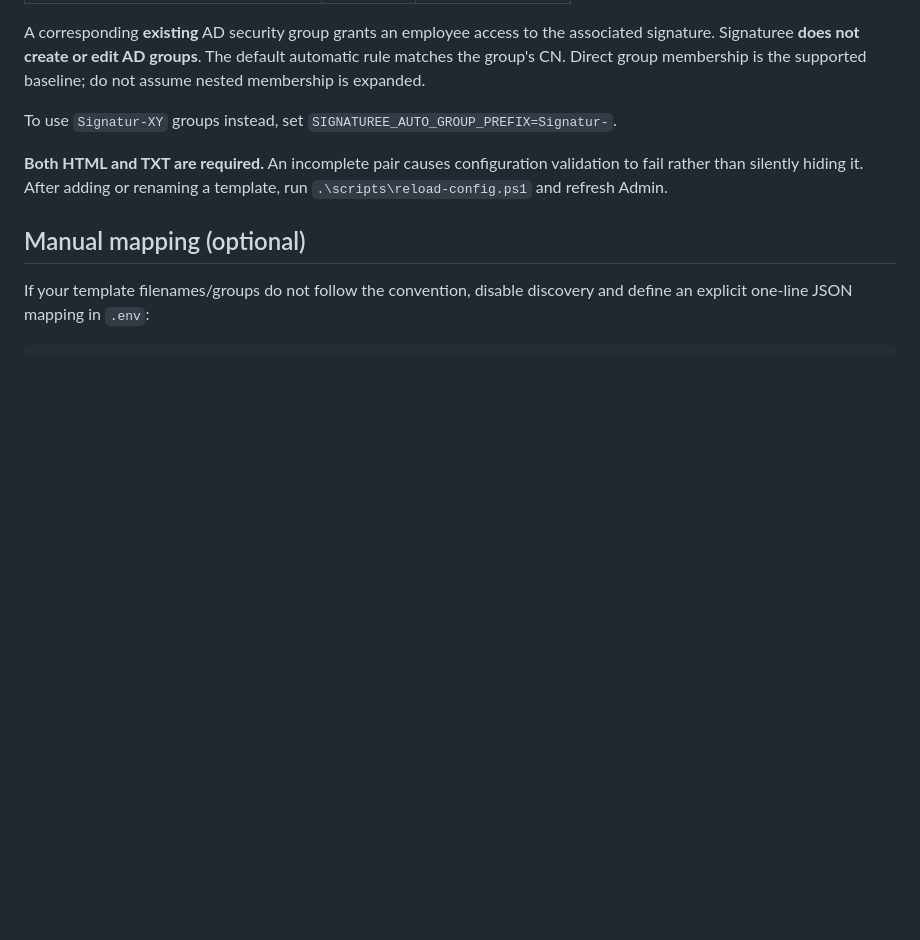
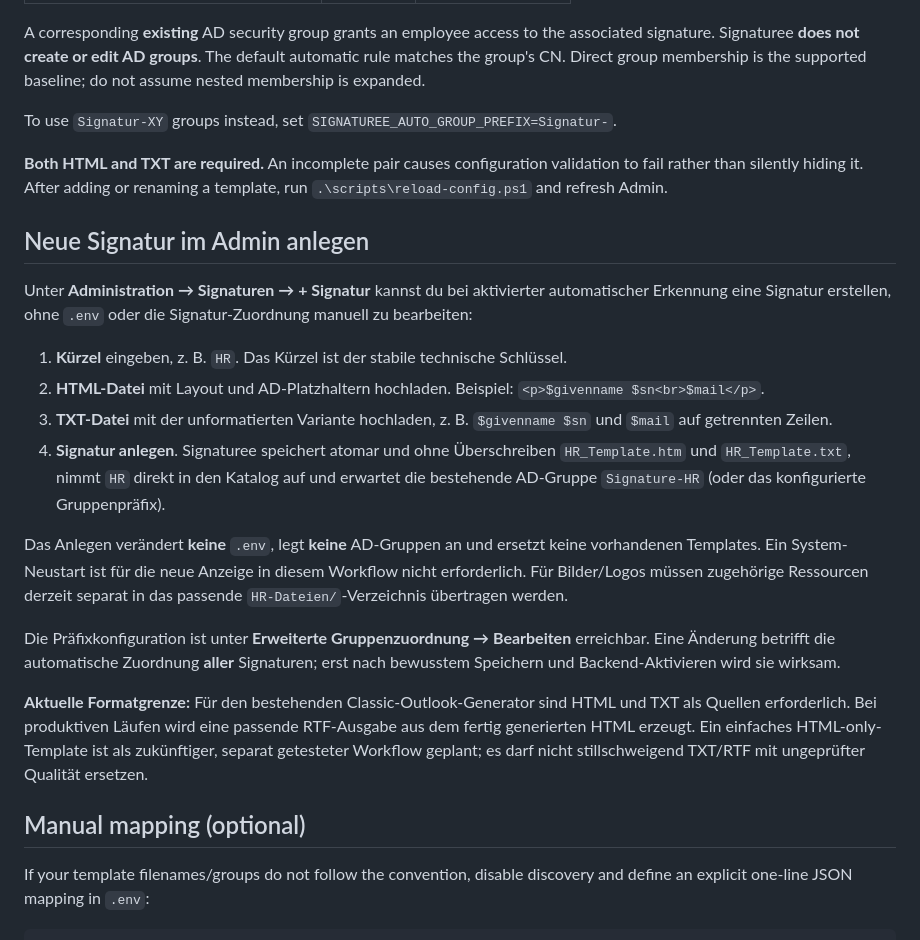
Before and after one commit to ffworker/Signaturee-public, a Markdown page: docs/templates.md, the part around the change. Rendered like a GitHub page; blank space fills up the shorter version.

Commit message:
docs(templates): describe working + Signatur workflow, format requirements and optional AD group prefix

```diff
--- a/docs/templates.md
+++ b/docs/templates.md
@@ -39,6 +39,21 @@ To use `Signatur-XY` groups instead, set `SIGNATUREE_AUTO_GROUP_PREFIX=Signatur-
 
 **Both HTML and TXT are required.** An incomplete pair causes configuration validation to fail rather than silently hiding it. After adding or renaming a template, run `.\scripts\reload-config.ps1` and refresh Admin.
 
+## Neue Signatur im Admin anlegen
+
+Unter **Administration → Signaturen → + Signatur** kannst du bei aktivierter automatischer Erkennung eine Signatur erstellen, ohne `.env` oder die Signatur-Zuordnung manuell zu bearbeiten:
+
+1. **Kürzel** eingeben, z. B. `HR`. Das Kürzel ist der stabile technische Schlüssel.
+2. **HTML-Datei** mit Layout und AD-Platzhaltern hochladen. Beispiel: `<p>$givenname $sn<br>$mail</p>`.
+3. **TXT-Datei** mit der unformatierten Variante hochladen, z. B. `$givenname $sn` und `$mail` auf getrennten Zeilen.
+4. **Signatur anlegen**. Signaturee speichert atomar und ohne Überschreiben `HR_Template.htm` und `HR_Template.txt`, nimmt `HR` direkt in den Katalog auf und erwartet die bestehende AD-Gruppe `Signature-HR` (oder das konfigurierte Gruppenpräfix).
+
+Das Anlegen verändert **keine** `.env`, legt **keine** AD-Gruppen an und ersetzt keine vorhandenen Templates. Ein System-Neustart ist für die neue Anzeige in diesem Workflow nicht erforderlich. Für Bilder/Logos müssen zugehörige Ressourcen derzeit separat in das passende `HR-Dateien/`-Verzeichnis übertragen werden.
+
+Die Präfixkonfiguration ist unter **Erweiterte Gruppenzuordnung → Bearbeiten** erreichbar. Eine Änderung betrifft die automatische Zuordnung **aller** Signaturen; erst nach bewusstem Speichern und Backend-Aktivieren wird sie wirksam.
+
+**Aktuelle Formatgrenze:** Für den bestehenden Classic-Outlook-Generator sind HTML und TXT als Quellen erforderlich. Bei produktiven Läufen wird eine passende RTF-Ausgabe aus dem fertig generierten HTML erzeugt. Ein einfaches HTML-only-Template ist als zukünftiger, separat getesteter Workflow geplant; es darf nicht stillschweigend TXT/RTF mit ungeprüfter Qualität ersetzen.
+
 ## Manual mapping (optional)
 
 If your template filenames/groups do not follow the convention, disable discovery and define an explicit one-line JSON mapping in `.env`:
```
